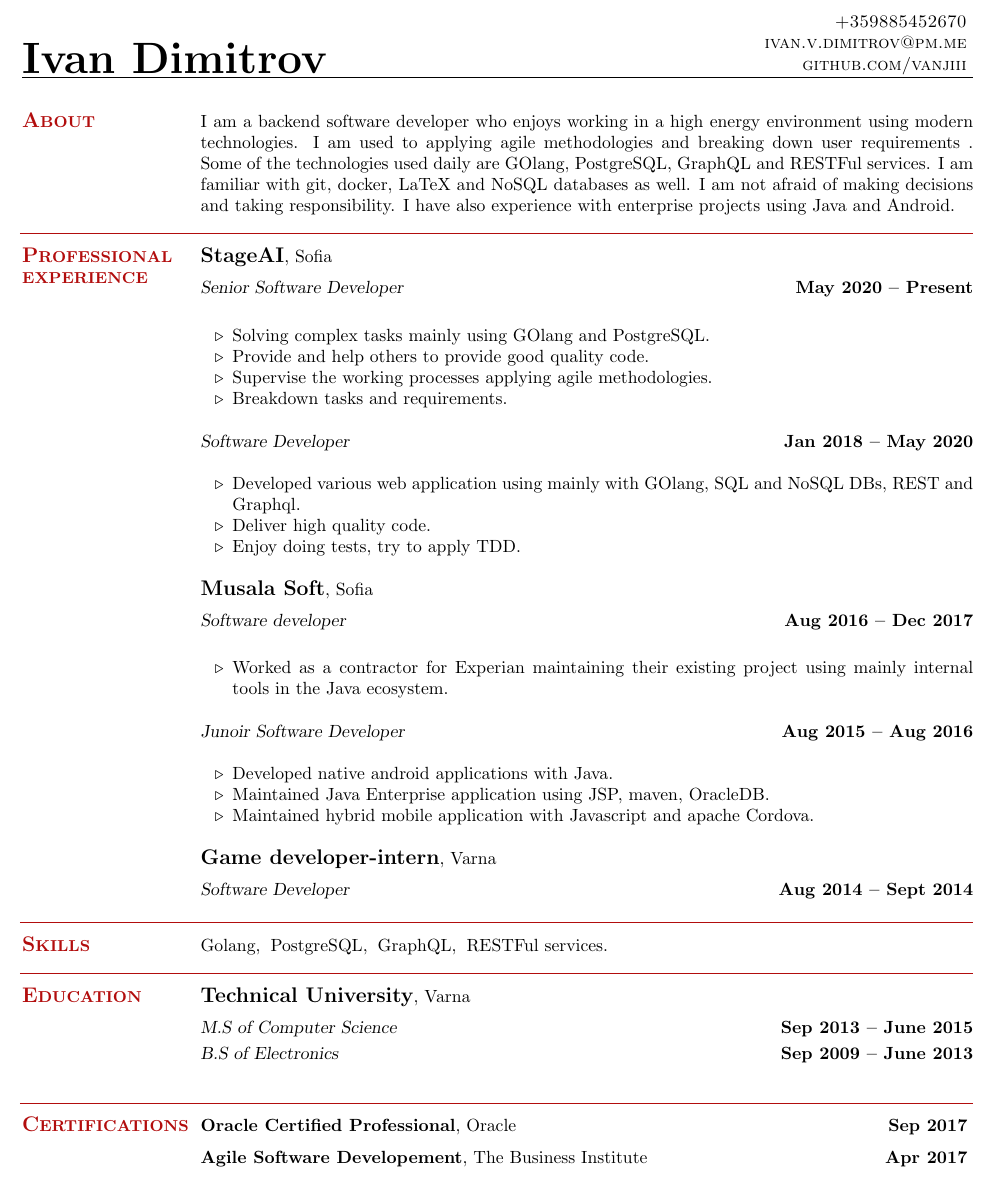
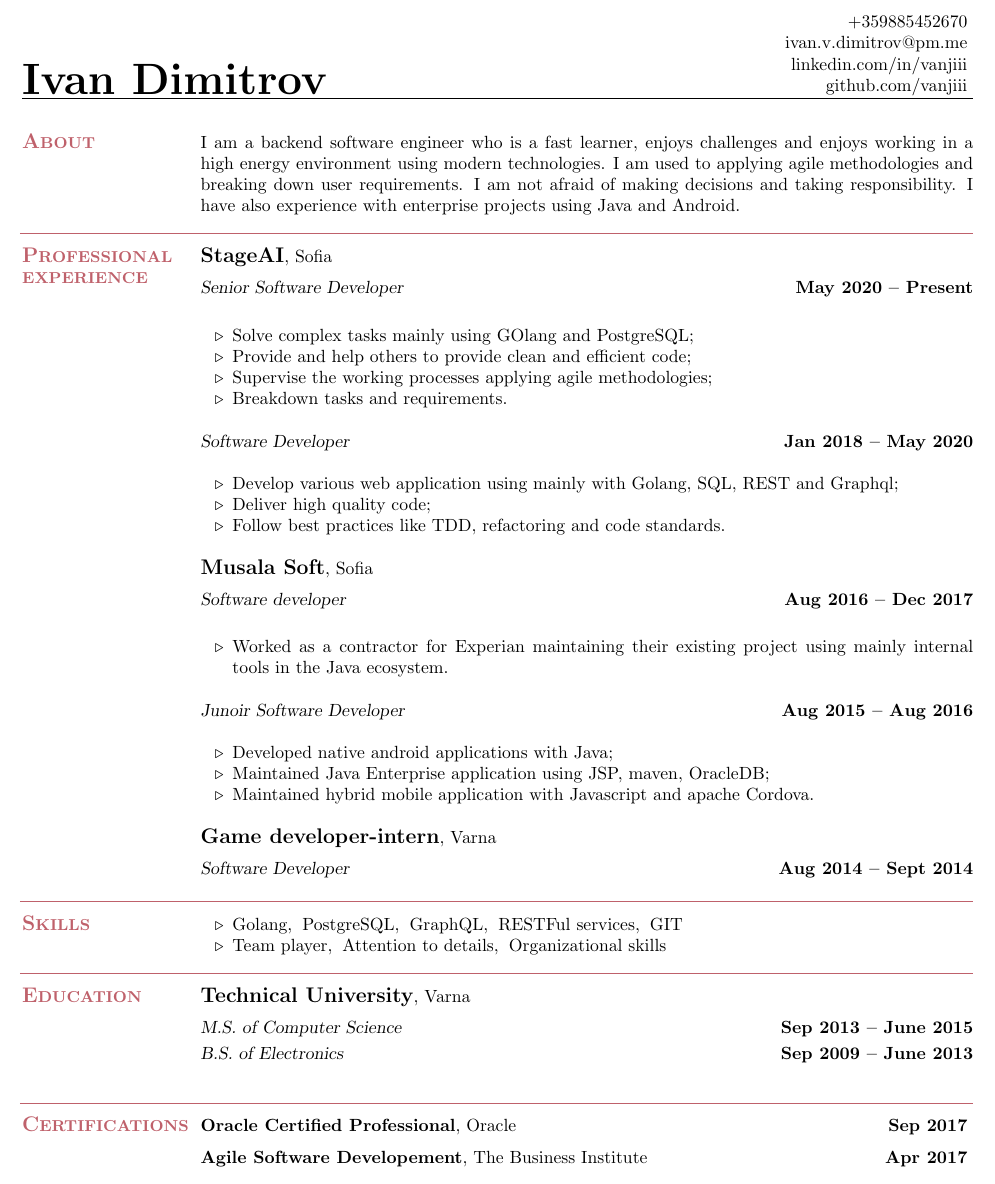
Before and after one commit to vanjiii/resume, a LaTeX CV (resume.tex, which reads resume.cls): part of the page, cut so that both start at the same text. Compiled offline with pdfLaTeX.

Commit message:
V1 (#1)
* improve a bit
* add soft skills section
* update version 1

---------

Co-authored-by: Ivan V. Dimitrov <ivan@stageai.tech>

```diff
--- a/resume.cls
+++ b/resume.cls
@@ -6,7 +6,8 @@
 % Original document by Michael DeCorte
 %
 \usepackage{color}
-\definecolor{ColorOne}{rgb}{0.7,0.05,0.05}
+%\definecolor{ColorOne}{rgb}{0.26, 0.30, 0.37}
+\definecolor{ColorOne}{rgb}{0.75, 0.38, 0.42}
 \typeout{Document Style `resume' <26 Sep 89, Dec 07>.}
 
 %%%%%%%%%%%%%%%%%%%%%%%%%%%%%%%%%%%%%%%%%%%%%%%%%%%%%%%%%%%%
--- a/resume.tex
+++ b/resume.tex
@@ -19,9 +19,10 @@
 
 \name{\Huge Ivan Dimitrov}
 {
-    \sc
+    %\sc
     \hfill +359885452670		\vspace{0mm}\\\vspace{0mm}%
     \hfill ivan.v.dimitrov@pm.me        \vspace{0mm}\\\vspace{0mm}%
+    \hfill linkedin.com/in/vanjiii      \vspace{0mm}\\\vspace{0mm}%
     \hfill github.com/vanjiii		\vspace{0mm}\\\vspace{-10mm}%
 }
 
@@ -32,14 +33,12 @@
 % Interests
 \section{\mysidestyle\textbf{\large{A}\small{BOUT}}}
 
-    I am a backend software developer who enjoys working in a high
-    energy environment using modern technologies. I am used to
-    applying agile methodologies and breaking down user requirements \iffalse into
-    tasks, teaching junior developers \fi . Some of the technologies used
-    daily are GOlang, PostgreSQL, GraphQL and RESTFul services. I am
-    familiar with git, docker, LaTeX and NoSQL databases as well. I am
-    not afraid of making decisions and taking responsibility. I have
-    also experience with enterprise projects using Java and Android.
+    I am a backend software engineer who is a fast learner, enjoys
+    challenges and enjoys working in a high energy environment using
+    modern technologies. I am used to applying agile methodologies and
+    breaking down user requirements. I am not afraid of making
+    decisions and taking responsibility. I have also experience with
+    enterprise projects using Java and Android.
 
 \sectionline%
 
@@ -50,22 +49,18 @@
     \textbf{\listing{StageAI}}, Sofia \vspace{2mm}\\\vspace{1mm}%
     \textsl{Senior Software Developer} \hfill \textbf{May 2020 {--} Present}\\
     \begin{list2}
-        \item Solving complex tasks mainly using GOlang and PostgreSQL.\@
-        \item Provide and help others to provide good quality code.
-          \iffalse
-        \item Helping and teaching juniors colleagues.
-          \fi
-	\item Supervise the working processes applying agile methodologies.
+        \item Solve complex tasks mainly using GOlang and PostgreSQL;\@
+        \item Provide and help others to provide clean and efficient code;
+	\item Supervise the working processes applying agile methodologies;
         \item Breakdown tasks and requirements.
-
     \end{list2}
 
     \textsl{Software Developer} \hfill \textbf{Jan 2018 {--} May 2020}\\
     \begin{list2}
-        \item Developed various web application using mainly with
-          GOlang, SQL and NoSQL DBs, REST and Graphql.
-	\item Deliver high quality code.\@
-          \item Enjoy doing tests, try to apply TDD.\@
+        \item Develop various web application using mainly with
+          Golang, SQL, REST and Graphql;
+	\item Deliver high quality code;\@
+        \item Follow best practices like TDD, refactoring and code standards.\@
     \end{list2}
 
     \textbf{\listing{Musala Soft}}, Sofia \vspace{2mm}\\\vspace{1mm}%
@@ -78,8 +73,8 @@
 
     \textsl{Junoir Software Developer} \hfill \textbf{Aug 2015 {--} Aug 2016}\\
     \begin{list2}
-        \item Developed native android applications with Java.
-	\item Maintained Java Enterprise application using JSP, maven, OracleDB.\@
+        \item Developed native android applications with Java;
+	\item Maintained Java Enterprise application using JSP, maven, OracleDB;\@
         \item Maintained hybrid mobile application with Javascript and apache Cordova.
     \end{list2}
 
@@ -93,7 +88,10 @@
     % Computer Skills
     \section{\mysidestyle\textbf{\large{S}\small{KILLS}}}
 
-    Golang,\hspace{2mm}PostgreSQL,\hspace{2mm}GraphQL,\hspace{2mm}RESTFul services.
+    \begin{list2}
+      \item Golang,\hspace{2mm}PostgreSQL,\hspace{2mm}GraphQL,\hspace{2mm}RESTFul services,\hspace{2mm}GIT\@
+      \item Team player,\hspace{2mm}Attention to details,\hspace{2mm}Organizational skills\@
+    \end{list2}
 
 \sectionline%
 
@@ -102,8 +100,8 @@
     \section{\mysidestyle\textbf{\large{E}\small{DUCATION}}}
 
     \textbf{\listing{Technical University}}, Varna \vspace{2mm}\\\vspace{1mm}%
-    \textsl{M.S of Computer Science} \hfill \textbf{ Sep 2013 {--} June 2015}\\
-    \textsl{B.S of Electronics} \hfill \textbf{ Sep 2009 {--} June 2013}\\
+    \textsl{M.S. of Computer Science} \hfill \textbf{ Sep 2013 {--} June 2015}\\
+    \textsl{B.S. of Electronics} \hfill \textbf{ Sep 2009 {--} June 2013}\\
 
 \sectionline%
 
```
Also changed, not shown: resume.pdf.
